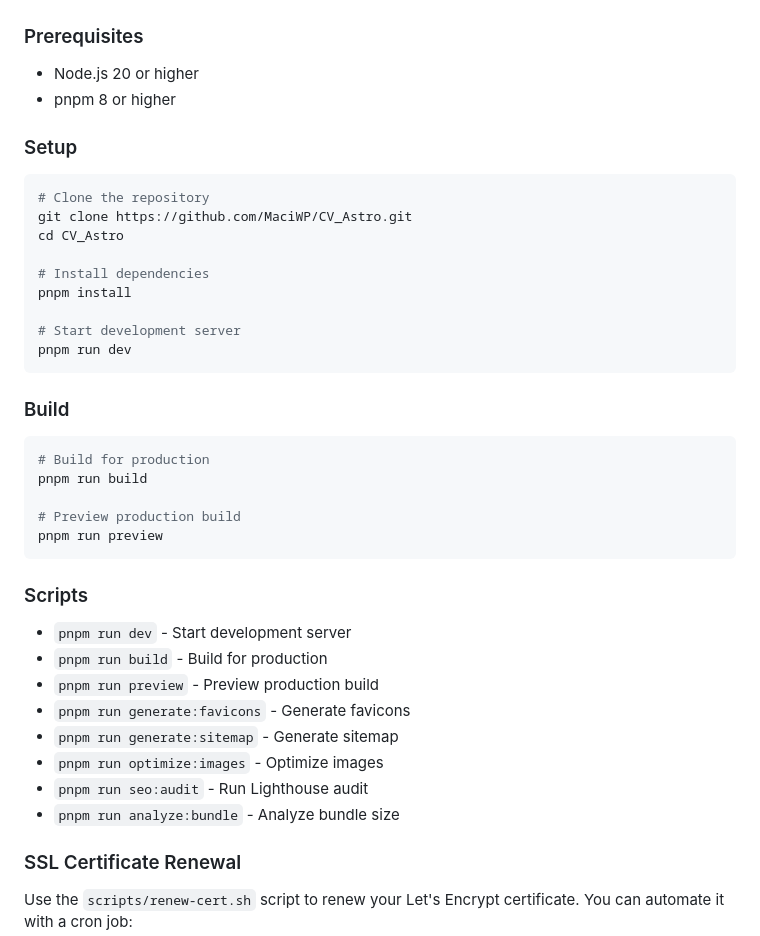
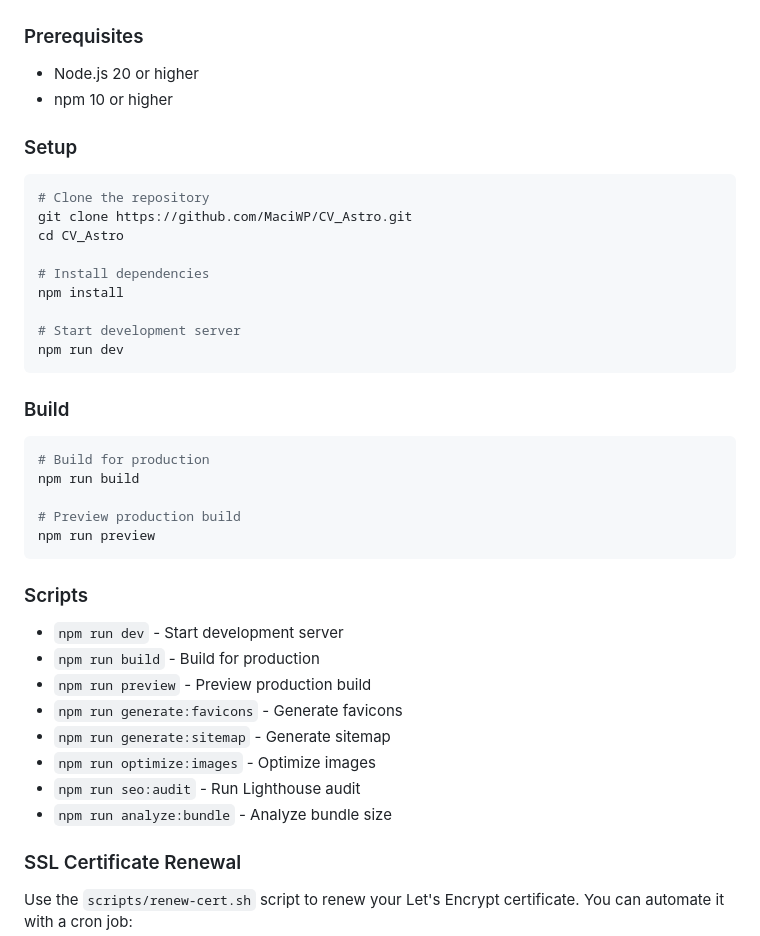
Before and after one commit to MaciWP/CV_Astro, a Markdown page: README.md, the part around the change. GitHub-like rendering.

Commit message:
docs: use npm in README

````diff
--- a/README.md
+++ b/README.md
@@ -34,7 +34,7 @@ A professional CV/portfolio website following Swiss design standards. This proje
 ### Prerequisites
 
 - Node.js 20 or higher
-- pnpm 8 or higher
+- npm 10 or higher
 
 ### Setup
 
@@ -44,32 +44,32 @@ git clone https://github.com/MaciWP/CV_Astro.git
 cd CV_Astro
 
 # Install dependencies
-pnpm install
+npm install
 
 # Start development server
-pnpm run dev
+npm run dev
 ```
 
 ### Build
 
 ```bash
 # Build for production
-pnpm run build
+npm run build
 
 # Preview production build
-pnpm run preview
+npm run preview
 ```
 
 ### Scripts
 
-- `pnpm run dev` - Start development server
-- `pnpm run build` - Build for production
-- `pnpm run preview` - Preview production build
-- `pnpm run generate:favicons` - Generate favicons
-- `pnpm run generate:sitemap` - Generate sitemap
-- `pnpm run optimize:images` - Optimize images
-- `pnpm run seo:audit` - Run Lighthouse audit
-- `pnpm run analyze:bundle` - Analyze bundle size
+- `npm run dev` - Start development server
+- `npm run build` - Build for production
+- `npm run preview` - Preview production build
+- `npm run generate:favicons` - Generate favicons
+- `npm run generate:sitemap` - Generate sitemap
+- `npm run optimize:images` - Optimize images
+- `npm run seo:audit` - Run Lighthouse audit
+- `npm run analyze:bundle` - Analyze bundle size
 
 ### SSL Certificate Renewal
 
````
